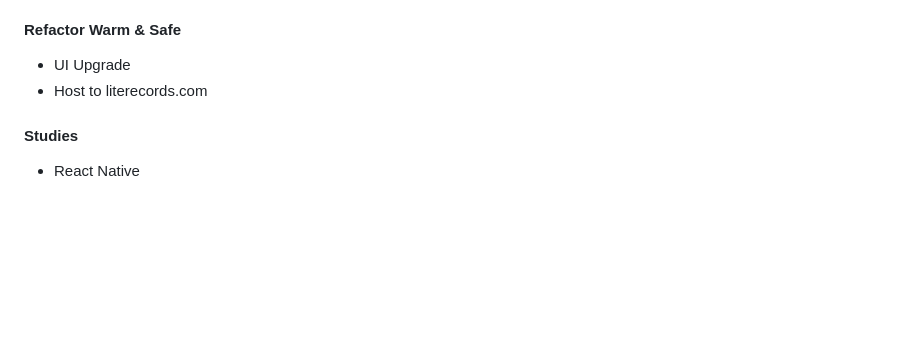
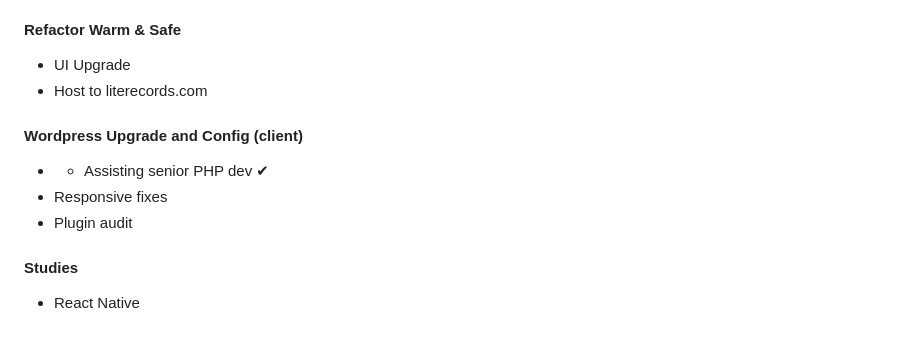
Before and after one commit to brrradley/brrradley, a Markdown page: README.md, the part around the change. Drawn GitHub-style; blank space fills up the shorter version.

```diff
--- a/README.md
+++ b/README.md
@@ -60,6 +60,11 @@ LiteRECORDS ([literecords.com](https://literecords.com)) started out as a pet pr
 * UI Upgrade
 * Host to literecords.com
 
+#### Wordpress Upgrade and Config (client)
+* * Assisting senior PHP dev ✔︎
+* Responsive fixes
+* Plugin audit
+
 #### Studies
 * React Native
 
```
